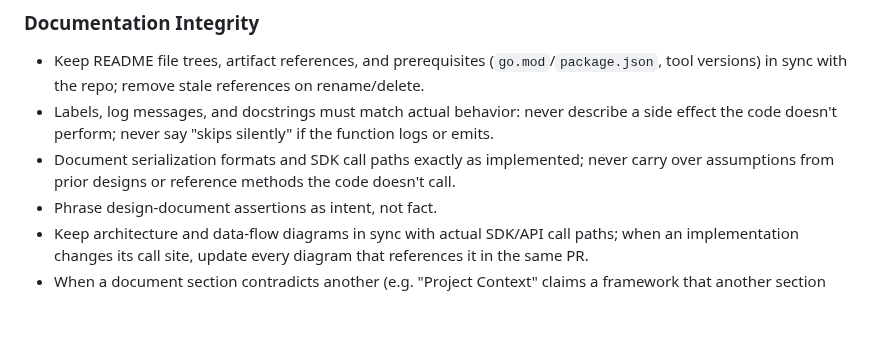
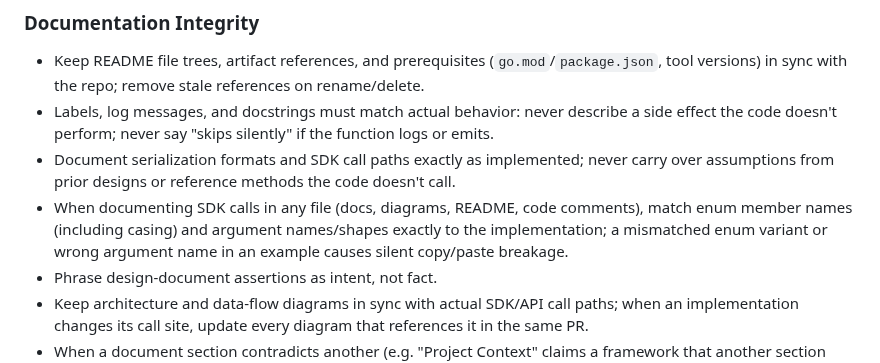
Before and after one commit to orsharon7/rinse, a Markdown page: AGENTS.md, the part around the change. Drawn GitHub-style; blank space fills up the shorter version.

```diff
--- a/AGENTS.md
+++ b/AGENTS.md
@@ -25,6 +25,7 @@ Project instructions for AI coding agents.
 - Keep README file trees, artifact references, and prerequisites (`go.mod`/`package.json`, tool versions) in sync with the repo; remove stale references on rename/delete.
 - Labels, log messages, and docstrings must match actual behavior: never describe a side effect the code doesn't perform; never say "skips silently" if the function logs or emits.
 - Document serialization formats and SDK call paths exactly as implemented; never carry over assumptions from prior designs or reference methods the code doesn't call.
+- When documenting SDK calls in any file (docs, diagrams, README, code comments), match enum member names (including casing) and argument names/shapes exactly to the implementation; a mismatched enum variant or wrong argument name in an example causes silent copy/paste breakage.
 - Phrase design-document assertions as intent, not fact.
 - Keep architecture and data-flow diagrams in sync with actual SDK/API call paths; when an implementation changes its call site, update every diagram that references it in the same PR.
 - When a document section contradicts another (e.g. "Project Context" claims a framework that another section says is not used), reconcile them by verifying against actual imports and removing or qualifying the inaccurate claim.
```
Also changed, not shown: CLAUDE.md (+1 -0 lines).
